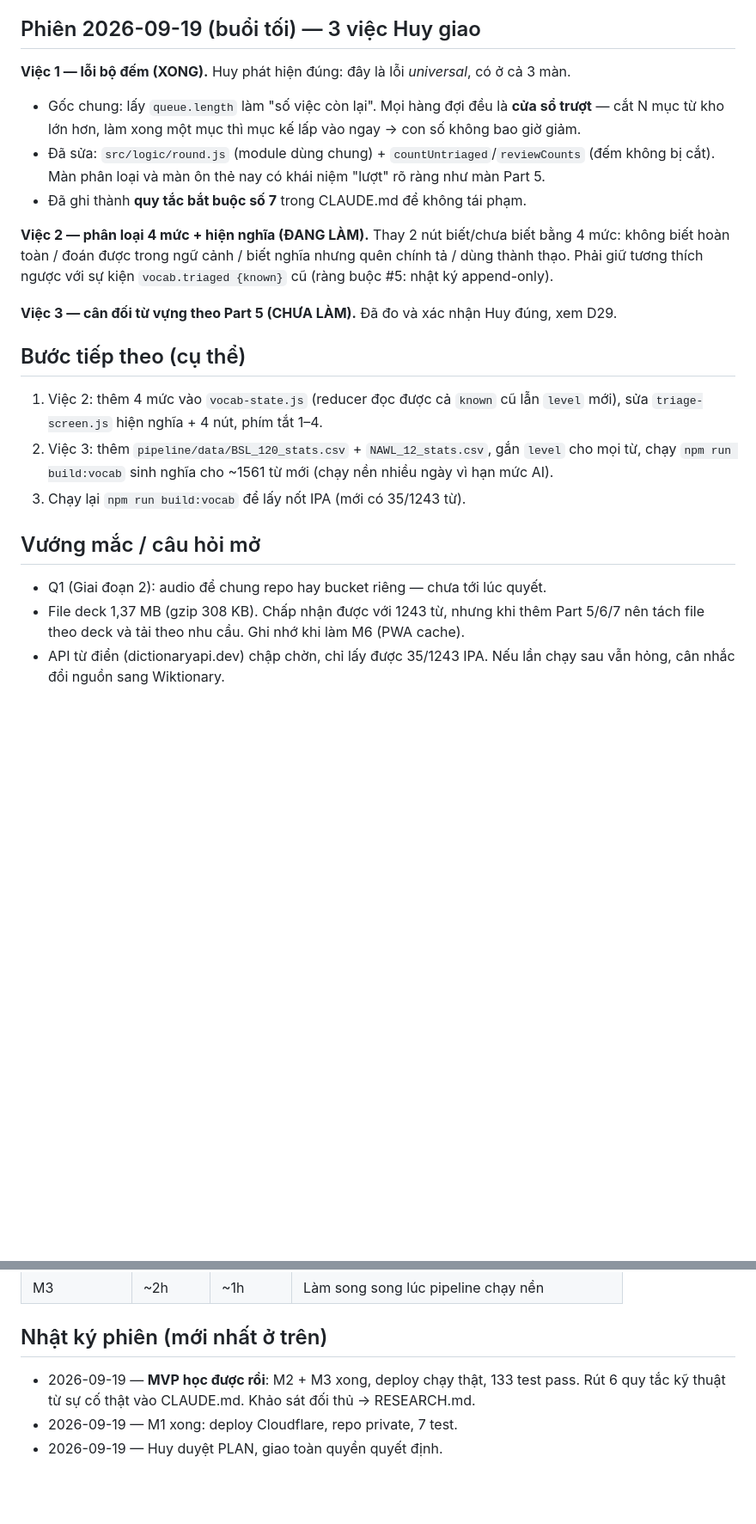
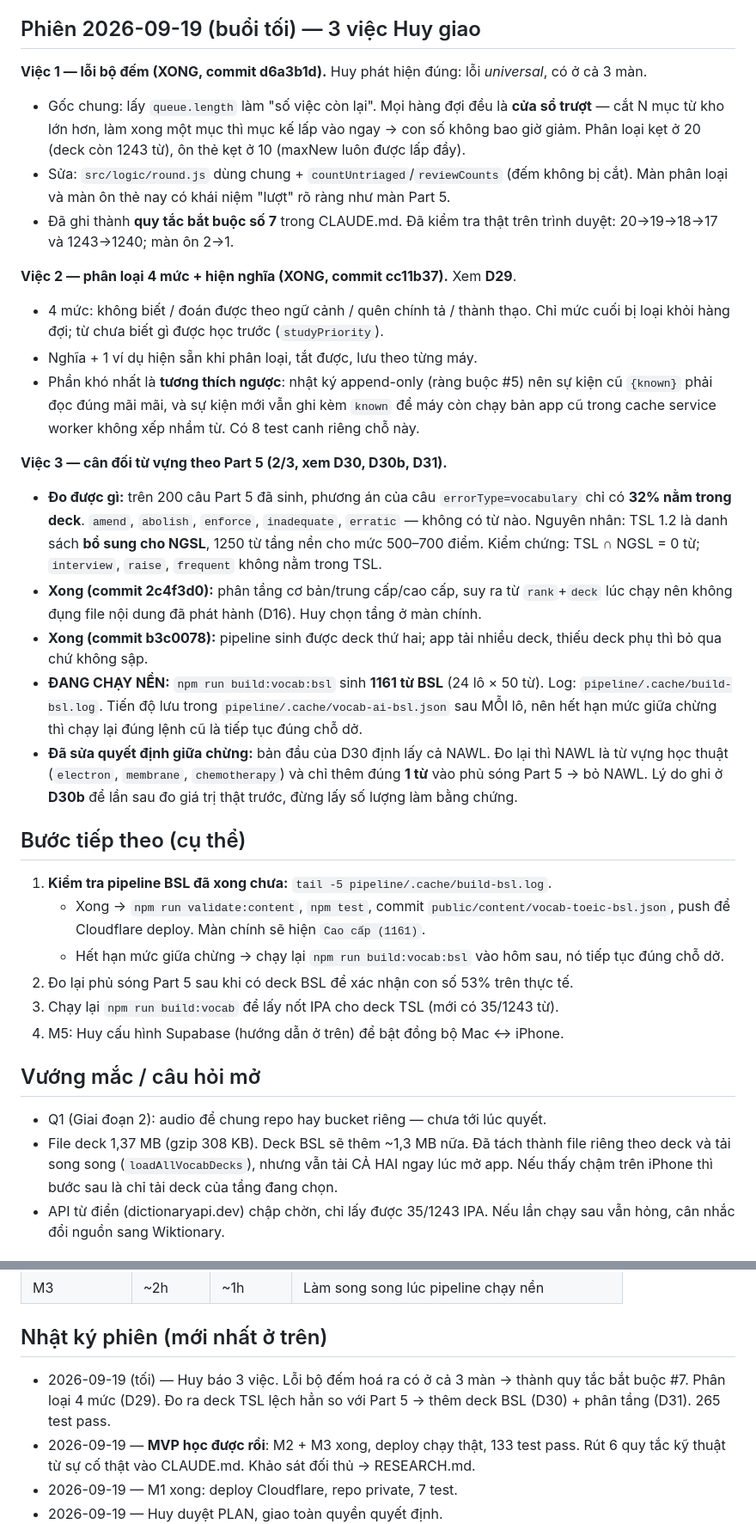
Before and after one commit to T1o2b3/toeic-app, a Markdown page: PROGRESS.md, 2 parts joined by grey strips. Shown at 86% size. Drawn GitHub-style; blank space fills up the shorter version.

Commit message:
docs: cập nhật PROGRESS cho 3 việc phiên này, hướng dẫn dùng 4 mức và chọn tầng
Co-Authored-By: Claude Opus 5 <noreply@anthropic.com>

```diff
--- a/PROGRESS.md
+++ b/PROGRESS.md
@@ -60,30 +66,53 @@ khi chưa có SMTP riêng).
 
 ## Phiên 2026-09-19 (buổi tối) — 3 việc Huy giao
 
-**Việc 1 — lỗi bộ đếm (XONG).** Huy phát hiện đúng: đây là lỗi *universal*, có ở cả 3 màn.
+**Việc 1 — lỗi bộ đếm (XONG, commit d6a3b1d).** Huy phát hiện đúng: lỗi *universal*, có ở cả 3 màn.
 - Gốc chung: lấy `queue.length` làm "số việc còn lại". Mọi hàng đợi đều là **cửa sổ trượt** —
   cắt N mục từ kho lớn hơn, làm xong một mục thì mục kế lấp vào ngay → con số không bao giờ giảm.
-- Đã sửa: `src/logic/round.js` (module dùng chung) + `countUntriaged`/`reviewCounts` (đếm không bị cắt).
+  Phân loại kẹt ở 20 (deck còn 1243 từ), ôn thẻ kẹt ở 10 (maxNew luôn được lấp đầy).
+- Sửa: `src/logic/round.js` dùng chung + `countUntriaged`/`reviewCounts` (đếm không bị cắt).
   Màn phân loại và màn ôn thẻ nay có khái niệm "lượt" rõ ràng như màn Part 5.
-- Đã ghi thành **quy tắc bắt buộc số 7** trong CLAUDE.md để không tái phạm.
+- Đã ghi thành **quy tắc bắt buộc số 7** trong CLAUDE.md. Đã kiểm tra thật trên trình duyệt:
+  20→19→18→17 và 1243→1240; màn ôn 2→1.
 
-**Việc 2 — phân loại 4 mức + hiện nghĩa (ĐANG LÀM).** Thay 2 nút biết/chưa biết bằng 4 mức:
-không biết hoàn toàn / đoán được trong ngữ cảnh / biết nghĩa nhưng quên chính tả / dùng thành thạo.
-Phải giữ tương thích ngược với sự kiện `vocab.triaged {known}` cũ (ràng buộc #5: nhật ký append-only).
+**Việc 2 — phân loại 4 mức + hiện nghĩa (XONG, commit cc11b37).** Xem **D29**.
+- 4 mức: không biết / đoán được theo ngữ cảnh / quên chính tả / thành thạo. Chỉ mức cuối bị loại
+  khỏi hàng đợi; từ chưa biết gì được học trước (`studyPriority`).
+- Nghĩa + 1 ví dụ hiện sẵn khi phân loại, tắt được, lưu theo từng máy.
+- Phần khó nhất là **tương thích ngược**: nhật ký append-only (ràng buộc #5) nên sự kiện cũ
+  `{known}` phải đọc đúng mãi mãi, và sự kiện mới vẫn ghi kèm `known` để máy còn chạy bản app cũ
+  trong cache service worker không xếp nhầm từ. Có 8 test canh riêng chỗ này.
 
-**Việc 3 — cân đối từ vựng theo Part 5 (CHƯA LÀM).** Đã đo và xác nhận Huy đúng, xem D29.
+**Việc 3 — cân đối từ vựng theo Part 5 (2/3, xem D30, D30b, D31).**
+- **Đo được gì:** trên 200 câu Part 5 đã sinh, phương án của câu `errorType=vocabulary` chỉ có
+  **32% nằm trong deck**. `amend`, `abolish`, `enforce`, `inadequate`, `erratic` — không có từ nào.
+  Nguyên nhân: TSL 1.2 là danh sách **bổ sung cho NGSL**, 1250 từ tầng nền cho mức 500–700 điểm.
+  Kiểm chứng: TSL ∩ NGSL = 0 từ; `interview`, `raise`, `frequent` không nằm trong TSL.
+- **Xong (commit 2c4f3d0):** phân tầng cơ bản/trung cấp/cao cấp, suy ra từ `rank`+`deck` lúc chạy
+  nên không đụng file nội dung đã phát hành (D16). Huy chọn tầng ở màn chính.
+- **Xong (commit b3c0078):** pipeline sinh được deck thứ hai; app tải nhiều deck, thiếu deck phụ
+  thì bỏ qua chứ không sập.
+- **ĐANG CHẠY NỀN:** `npm run build:vocab:bsl` sinh **1161 từ BSL** (24 lô × 50 từ).
+  Log: `pipeline/.cache/build-bsl.log`. Tiến độ lưu trong `pipeline/.cache/vocab-ai-bsl.json`
+  sau MỖI lô, nên hết hạn mức giữa chừng thì chạy lại đúng lệnh cũ là tiếp tục đúng chỗ dở.
+- **Đã sửa quyết định giữa chừng:** bản đầu của D30 định lấy cả NAWL. Đo lại thì NAWL là từ vựng
+  học thuật (`electron`, `membrane`, `chemotherapy`) và chỉ thêm đúng **1 từ** vào phủ sóng Part 5
+  → bỏ NAWL. Lý do ghi ở **D30b** để lần sau đo giá trị thật trước, đừng lấy số lượng làm bằng chứng.
 
 ## Bước tiếp theo (cụ thể)
-1. Việc 2: thêm 4 mức vào `vocab-state.js` (reducer đọc được cả `known` cũ lẫn `level` mới),
-   sửa `triage-screen.js` hiện nghĩa + 4 nút, phím tắt 1–4.
-2. Việc 3: thêm `pipeline/data/BSL_120_stats.csv` + `NAWL_12_stats.csv`, gắn `level` cho mọi từ,
-   chạy `npm run build:vocab` sinh nghĩa cho ~1561 từ mới (chạy nền nhiều ngày vì hạn mức AI).
-3. Chạy lại `npm run build:vocab` để lấy nốt IPA (mới có 35/1243 từ).
+1. **Kiểm tra pipeline BSL đã xong chưa:** `tail -5 pipeline/.cache/build-bsl.log`.
+   - Xong → `npm run validate:content`, `npm test`, commit `public/content/vocab-toeic-bsl.json`,
+     push để Cloudflare deploy. Màn chính sẽ hiện `Cao cấp (1161)`.
+   - Hết hạn mức giữa chừng → chạy lại `npm run build:vocab:bsl` vào hôm sau, nó tiếp tục đúng chỗ dở.
+2. Đo lại phủ sóng Part 5 sau khi có deck BSL để xác nhận con số 53% trên thực tế.
+3. Chạy lại `npm run build:vocab` để lấy nốt IPA cho deck TSL (mới có 35/1243 từ).
+4. M5: Huy cấu hình Supabase (hướng dẫn ở trên) để bật đồng bộ Mac ↔ iPhone.
 
 ## Vướng mắc / câu hỏi mở
 - Q1 (Giai đoạn 2): audio để chung repo hay bucket riêng — chưa tới lúc quyết.
-- File deck 1,37 MB (gzip 308 KB). Chấp nhận được với 1243 từ, nhưng khi thêm Part 5/6/7 nên tách
-  file theo deck và tải theo nhu cầu. Ghi nhớ khi làm M6 (PWA cache).
+- File deck 1,37 MB (gzip 308 KB). Deck BSL sẽ thêm ~1,3 MB nữa. Đã tách thành file riêng theo deck
+  và tải song song (`loadAllVocabDecks`), nhưng vẫn tải CẢ HAI ngay lúc mở app. Nếu thấy chậm trên
+  iPhone thì bước sau là chỉ tải deck của tầng đang chọn.
 - API từ điển (dictionaryapi.dev) chập chờn, chỉ lấy được 35/1243 IPA. Nếu lần chạy sau vẫn hỏng,
   cân nhắc đổi nguồn sang Wiktionary.
 
@@ -96,6 +125,9 @@ Phải giữ tương thích ngược với sự kiện `vocab.triaged {known}` c
 | M3 | ~2h | ~1h | Làm song song lúc pipeline chạy nền |
 
 ## Nhật ký phiên (mới nhất ở trên)
+- 2026-09-19 (tối) — Huy báo 3 việc. Lỗi bộ đếm hoá ra có ở cả 3 màn → thành quy tắc bắt buộc #7.
+  Phân loại 4 mức (D29). Đo ra deck TSL lệch hẳn so với Part 5 → thêm deck BSL (D30) + phân tầng (D31).
+  265 test pass.
 - 2026-09-19 — **MVP học được rồi**: M2 + M3 xong, deploy chạy thật, 133 test pass.
   Rút 6 quy tắc kỹ thuật từ sự cố thật vào CLAUDE.md. Khảo sát đối thủ → RESEARCH.md.
 - 2026-09-19 — M1 xong: deploy Cloudflare, repo private, 7 test.
```
Also changed, not shown: other parts of PROGRESS.md (+11 -5 lines).
